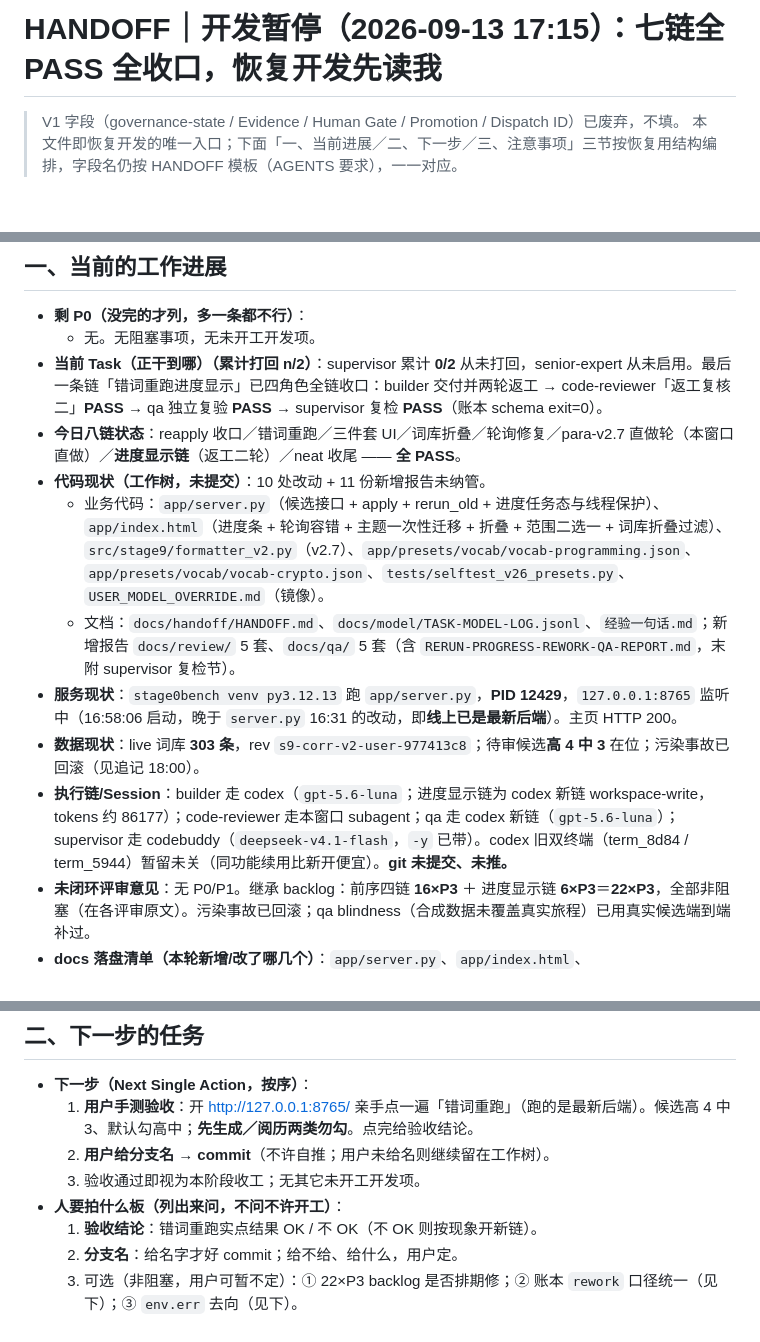
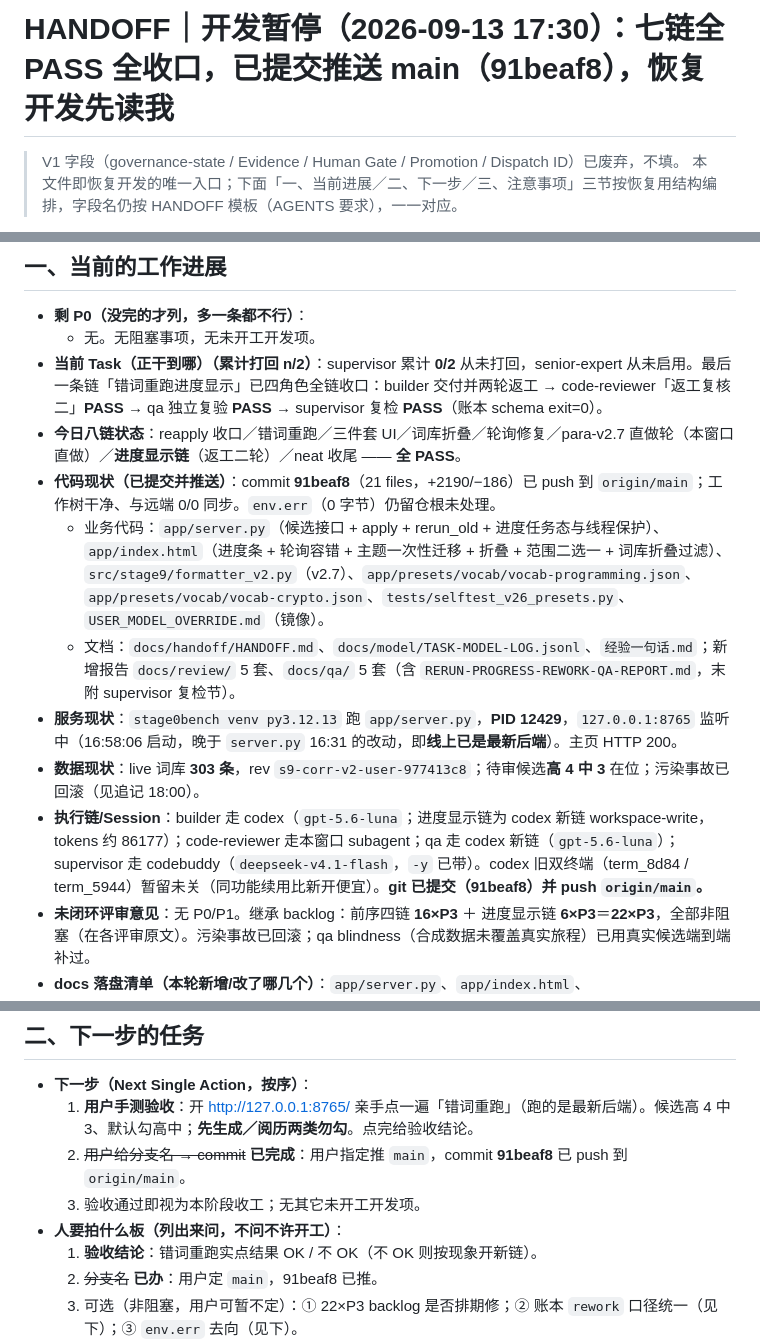
Before and after one commit to wanghoufan/Video2Obsidian, a Markdown page: docs/handoff/HANDOFF.md, 3 parts joined by grey strips. Rendered like a GitHub page; blank space fills up the shorter version.

Commit message:
文档：HANDOFF 同步提交推送状态（91beaf8 已 push origin/main）
- Stage ID / 代码现状 / 执行链 / 下一步 / 人要拍什么板：由「未提交未推」改为「已提交 91beaf8 并 push origin/main」。
- 新增追记 2026-09-13 17:30 记录本次提交与推送（21 files +2190/-186；65cfe2c..91beaf8；提交前无密钥/.env）。

```diff
--- a/docs/handoff/HANDOFF.md
+++ b/docs/handoff/HANDOFF.md
@@ -1,4 +1,4 @@
-# HANDOFF｜开发暂停（2026-09-13 17:15）：七链全 PASS 全收口，恢复开发先读我
+# HANDOFF｜开发暂停（2026-09-13 17:30）：七链全 PASS 全收口，已提交推送 main（91beaf8），恢复开发先读我
 
 > V1 字段（governance-state / Evidence / Human Gate / Promotion / Dispatch ID）已废弃，不填。
 > 本文件即恢复开发的唯一入口；下面「一、当前进展／二、下一步／三、注意事项」三节按恢复用结构编排，字段名仍按 HANDOFF 模板（AGENTS 要求），一一对应。
@@ -14,12 +14,12 @@
   - 无。无阻塞事项，无未开工开发项。
 - **当前 Task（正干到哪）（累计打回 n/2）**：supervisor 累计 **0/2** 从未打回，senior-expert 从未启用。最后一条链「错词重跑进度显示」已四角色全链收口：builder 交付并两轮返工 → code-reviewer「返工复核二」**PASS** → qa 独立复验 **PASS** → supervisor 复检 **PASS**（账本 schema exit=0）。
 - **今日八链状态**：reapply 收口／错词重跑／三件套 UI／词库折叠／轮询修复／para-v2.7 直做轮（本窗口直做）／**进度显示链**（返工二轮）／neat 收尾 —— **全 PASS**。
-- **代码现状（工作树，未提交）**：10 处改动 + 11 份新增报告未纳管。
+- **代码现状（已提交并推送）**：commit **91beaf8**（21 files，+2190/−186）已 push 到 `origin/main`；工作树干净、与远端 0/0 同步。`env.err`（0 字节）仍留仓根未处理。
   - 业务代码：`app/server.py`（候选接口 + apply + rerun_old + 进度任务态与线程保护）、`app/index.html`（进度条 + 轮询容错 + 主题一次性迁移 + 折叠 + 范围二选一 + 词库折叠过滤）、`src/stage9/formatter_v2.py`（v2.7）、`app/presets/vocab/vocab-programming.json`、`app/presets/vocab/vocab-crypto.json`、`tests/selftest_v26_presets.py`、`USER_MODEL_OVERRIDE.md`（镜像）。
   - 文档：`docs/handoff/HANDOFF.md`、`docs/model/TASK-MODEL-LOG.jsonl`、`经验一句话.md`；新增报告 `docs/review/` 5 套、`docs/qa/` 5 套（含 `RERUN-PROGRESS-REWORK-QA-REPORT.md`，末附 supervisor 复检节）。
 - **服务现状**：`stage0bench venv py3.12.13` 跑 `app/server.py`，**PID 12429**，`127.0.0.1:8765` 监听中（16:58:06 启动，晚于 `server.py` 16:31 的改动，即**线上已是最新后端**）。主页 HTTP 200。
 - **数据现状**：live 词库 **303 条**，rev `s9-corr-v2-user-977413c8`；待审候选**高 4 中 3** 在位；污染事故已回滚（见追记 18:00）。
-- **执行链/Session**：builder 走 codex（`gpt-5.6-luna`；进度显示链为 codex 新链 workspace-write，tokens 约 86177）；code-reviewer 走本窗口 subagent；qa 走 codex 新链（`gpt-5.6-luna`）；supervisor 走 codebuddy（`deepseek-v4.1-flash`，`-y` 已带）。codex 旧双终端（term_8d84 / term_5944）暂留未关（同功能续用比新开便宜）。**git 未提交、未推。**
+- **执行链/Session**：builder 走 codex（`gpt-5.6-luna`；进度显示链为 codex 新链 workspace-write，tokens 约 86177）；code-reviewer 走本窗口 subagent；qa 走 codex 新链（`gpt-5.6-luna`）；supervisor 走 codebuddy（`deepseek-v4.1-flash`，`-y` 已带）。codex 旧双终端（term_8d84 / term_5944）暂留未关（同功能续用比新开便宜）。**git 已提交（91beaf8）并 push `origin/main`。**
 - **未闭环评审意见**：无 P0/P1。继承 backlog：前序四链 **16×P3** ＋ 进度显示链 **6×P3**＝**22×P3**，全部非阻塞（在各评审原文）。污染事故已回滚；qa blindness（合成数据未覆盖真实旅程）已用真实候选端到端补过。
 - **docs 落盘清单（本轮新增/改了哪几个）**：`app/server.py`、`app/index.html`、`src/stage9/formatter_v2.py`、`app/presets/vocab/` 两域 v2、`tests/selftest_v26_presets.py`、`USER_MODEL_OVERRIDE.md`、`docs/handoff/HANDOFF.md`、`docs/model/TASK-MODEL-LOG.jsonl`（39 行）、`经验一句话.md`、`docs/review/` 5 套、`docs/qa/` 5 套。
 
@@ -29,11 +29,11 @@
 
 - **下一步（Next Single Action，按序）**：
   1. **用户手测验收**：开 http://127.0.0.1:8765/ 亲手点一遍「错词重跑」（跑的是最新后端）。候选高 4 中 3、默认勾高中；**先生成／阅历两类勿勾**。点完给验收结论。
-  2. **用户给分支名 → commit**（不许自推；用户未给名则继续留在工作树）。
+  2. ~~用户给分支名 → commit~~ **已完成**：用户指定推 `main`，commit **91beaf8** 已 push 到 `origin/main`。
   3. 验收通过即视为本阶段收工；无其它未开工开发项。
 - **人要拍什么板（列出来问，不问不许开工）**：
   1. **验收结论**：错词重跑实点结果 OK / 不 OK（不 OK 则按现象开新链）。
-  2. **分支名**：给名字才好 commit；给不给、给什么，用户定。
+  2. ~~分支名~~ **已办**：用户定 `main`，91beaf8 已推。
   3. 可选（非阻塞，用户可暂不定）：① 22×P3 backlog 是否排期修；② 账本 `rework` 口径统一（见下）；③ `env.err` 去向（见下）。
 - **待排期 backlog（非阻塞，供恢复后挑活）**：
   - 22×P3：进度显示链 6 条（details 结构不齐／status 忽略 data_root／job_id 前端不用／无候选却画绿 100%／运行中仍可改下次参数／无超时与取消）＋ 前序四链 16 条。
```
Also changed, not shown: other parts of docs/handoff/HANDOFF.md (+3 -1 lines).
